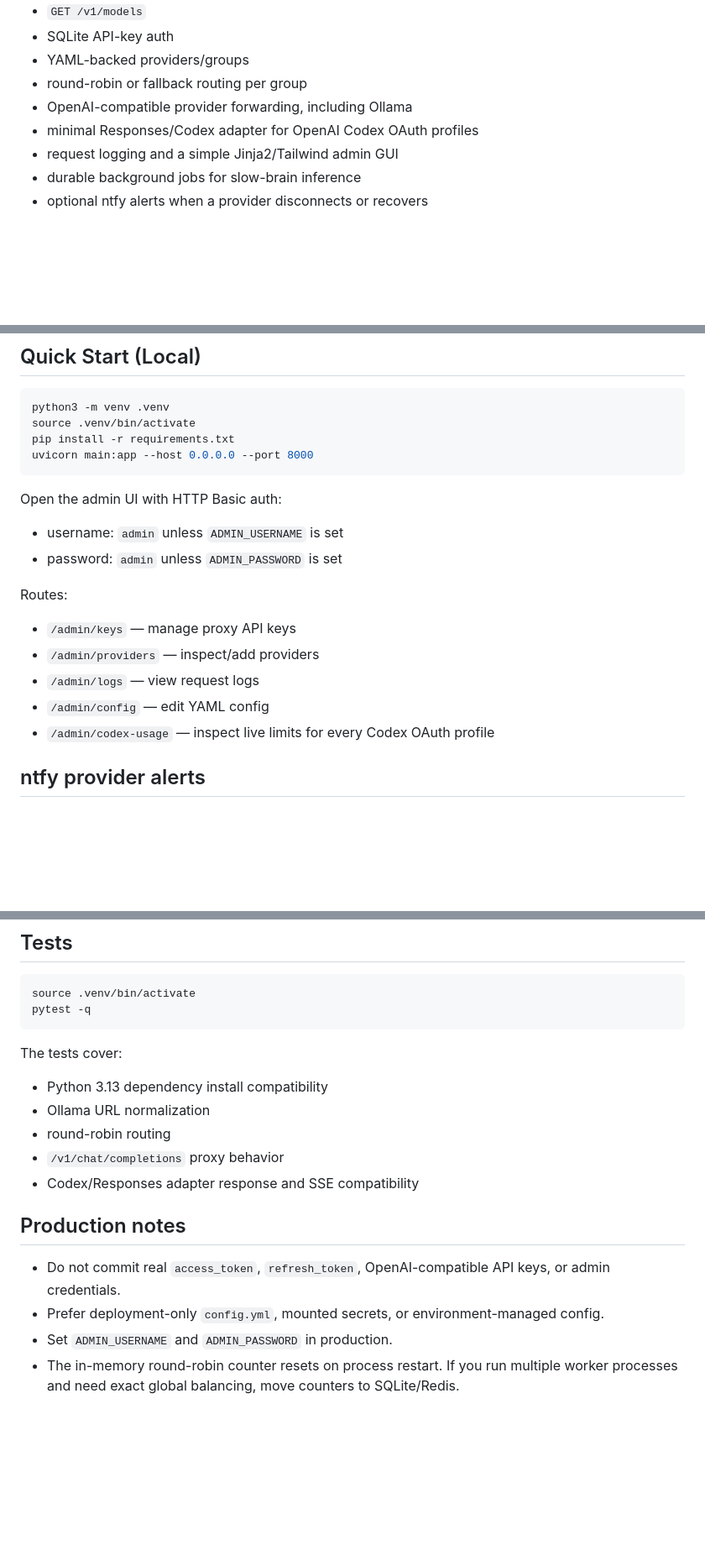
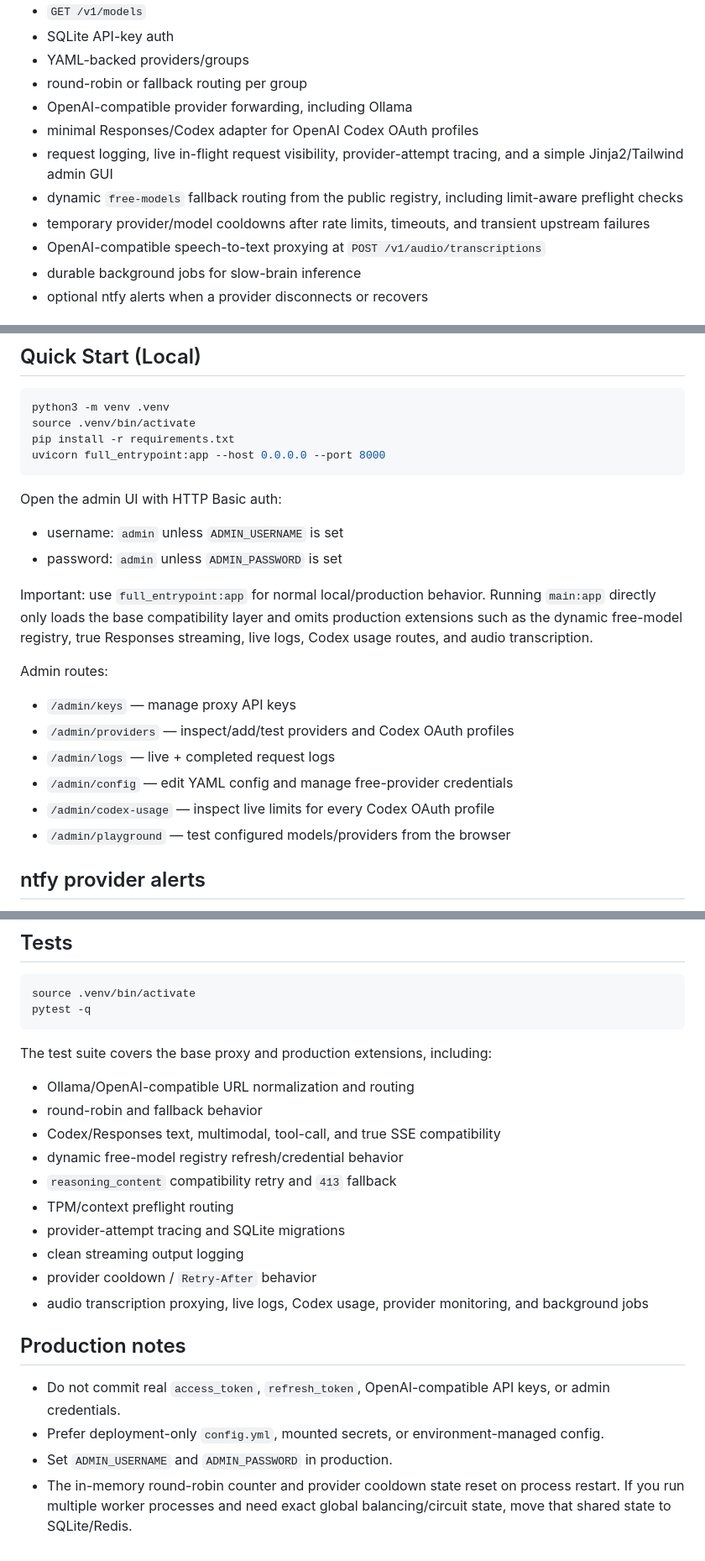
Before and after one commit to LukaCek/simple-AIproxy, a Markdown page: README.md, 3 parts joined by grey strips. Shown at 84% size. GitHub-like rendering; blank space fills up the shorter version.

````diff
--- a/README.md
+++ b/README.md
@@ -9,7 +9,10 @@ A lightweight FastAPI-based LLM API gateway with an OpenAI-compatible facade:
 - round-robin or fallback routing per group
 - OpenAI-compatible provider forwarding, including Ollama
 - minimal Responses/Codex adapter for OpenAI Codex OAuth profiles
-- request logging and a simple Jinja2/Tailwind admin GUI
+- request logging, live in-flight request visibility, provider-attempt tracing, and a simple Jinja2/Tailwind admin GUI
+- dynamic `free-models` fallback routing from the public registry, including limit-aware preflight checks
+- temporary provider/model cooldowns after rate limits, timeouts, and transient upstream failures
+- OpenAI-compatible speech-to-text proxying at `POST /v1/audio/transcriptions`
 - durable background jobs for slow-brain inference
 - optional ntfy alerts when a provider disconnects or recovers
 
@@ -28,7 +31,7 @@ The original version mixed provider auth, provider protocol, and client-facing m
 python3 -m venv .venv
 source .venv/bin/activate
 pip install -r requirements.txt
-uvicorn main:app --host 0.0.0.0 --port 8000
+uvicorn full_entrypoint:app --host 0.0.0.0 --port 8000
 ```
 
 Open the admin UI with HTTP Basic auth:
@@ -36,13 +39,19 @@ Open the admin UI with HTTP Basic auth:
 - username: `admin` unless `ADMIN_USERNAME` is set
 - password: `admin` unless `ADMIN_PASSWORD` is set
 
-Routes:
+Important: use `full_entrypoint:app` for normal local/production behavior. Running
+`main:app` directly only loads the base compatibility layer and omits production
+extensions such as the dynamic free-model registry, true Responses streaming,
+live logs, Codex usage routes, and audio transcription.
+
+Admin routes:
 
 - `/admin/keys` — manage proxy API keys
-- `/admin/providers` — inspect/add providers
-- `/admin/logs` — view request logs
-- `/admin/config` — edit YAML config
+- `/admin/providers` — inspect/add/test providers and Codex OAuth profiles
+- `/admin/logs` — live + completed request logs
+- `/admin/config` — edit YAML config and manage free-provider credentials
 - `/admin/codex-usage` — inspect live limits for every Codex OAuth profile
+- `/admin/playground` — test configured models/providers from the browser
 
 ## ntfy provider alerts
 
@@ -309,17 +387,22 @@ source .venv/bin/activate
 pytest -q
 ```
 
-The tests cover:
+The test suite covers the base proxy and production extensions, including:
 
-- Python 3.13 dependency install compatibility
-- Ollama URL normalization
-- round-robin routing
-- `/v1/chat/completions` proxy behavior
-- Codex/Responses adapter response and SSE compatibility
+- Ollama/OpenAI-compatible URL normalization and routing
+- round-robin and fallback behavior
+- Codex/Responses text, multimodal, tool-call, and true SSE compatibility
+- dynamic free-model registry refresh/credential behavior
+- `reasoning_content` compatibility retry and `413` fallback
+- TPM/context preflight routing
+- provider-attempt tracing and SQLite migrations
+- clean streaming output logging
+- provider cooldown / `Retry-After` behavior
+- audio transcription proxying, live logs, Codex usage, provider monitoring, and background jobs
 
 ## Production notes
 
 - Do not commit real `access_token`, `refresh_token`, OpenAI-compatible API keys, or admin credentials.
 - Prefer deployment-only `config.yml`, mounted secrets, or environment-managed config.
 - Set `ADMIN_USERNAME` and `ADMIN_PASSWORD` in production.
-- The in-memory round-robin counter resets on process restart. If you run multiple worker processes and need exact global balancing, move counters to SQLite/Redis.
+- The in-memory round-robin counter and provider cooldown state reset on process restart. If you run multiple worker processes and need exact global balancing/circuit state, move that shared state to SQLite/Redis.
````
Also changed, not shown: other parts of README.md (+70 -1 lines).
